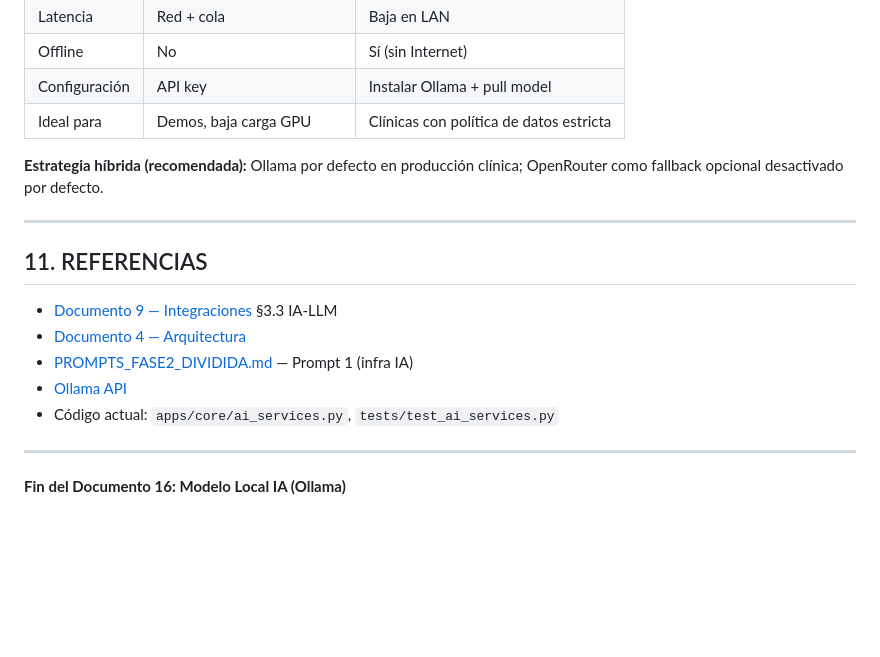
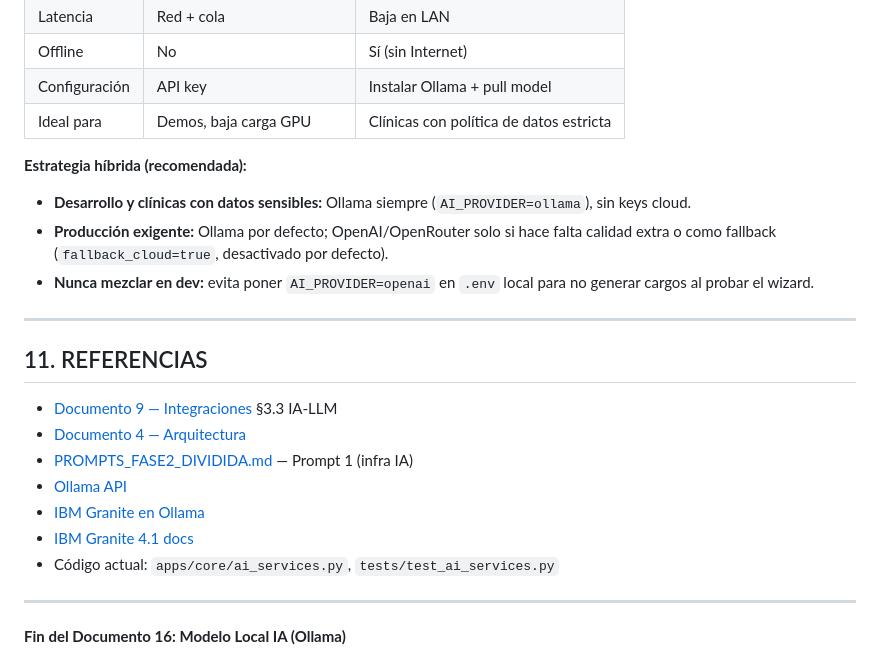
Before and after one commit to ffrancohn/xmedical, a Markdown page: docs/16 Modelo Local IA (Ollama).md, the part around one of its changes. Rendered like a GitHub page; blank space fills up the shorter version.

```diff
--- a/docs/16 Modelo Local IA (Ollama).md
+++ b/docs/16 Modelo Local IA (Ollama).md
@@ -332,7 +415,11 @@ Ver también: [Documento 7 — Seguridad](7%20Documento%20de%20Seguridad.md), [R
 | Configuración | API key | Instalar Ollama + pull model |
 | Ideal para | Demos, baja carga GPU | Clínicas con política de datos estricta |
 
-**Estrategia híbrida (recomendada):** Ollama por defecto en producción clínica; OpenRouter como fallback opcional desactivado por defecto.
+**Estrategia híbrida (recomendada):**
+
+- **Desarrollo y clínicas con datos sensibles:** Ollama siempre (`AI_PROVIDER=ollama`), sin keys cloud.
+- **Producción exigente:** Ollama por defecto; OpenAI/OpenRouter solo si hace falta calidad extra o como fallback (`fallback_cloud=true`, desactivado por defecto).
+- **Nunca mezclar en dev:** evita poner `AI_PROVIDER=openai` en `.env` local para no generar cargos al probar el wizard.
 
 ---
 
@@ -342,6 +429,8 @@ Ver también: [Documento 7 — Seguridad](7%20Documento%20de%20Seguridad.md), [R
 - [Documento 4 — Arquitectura](4%20Documento%20Arquitectura%20de%20alto%20nivel.md)
 - [PROMPTS_FASE2_DIVIDIDA.md](../PROMPTS_FASE2_DIVIDIDA.md) — Prompt 1 (infra IA)
 - [Ollama API](https://github.com/ollama/ollama/blob/main/docs/api.md)
+- [IBM Granite en Ollama](https://ollama.com/ibm/granite4)
+- [IBM Granite 4.1 docs](https://www.ibm.com/granite/docs/models/granite4-1)
 - Código actual: `apps/core/ai_services.py`, `tests/test_ai_services.py`
 
 ---
```
Also changed, not shown: other parts of docs/16 Modelo Local IA (Ollama).md (+92 -9 lines).
